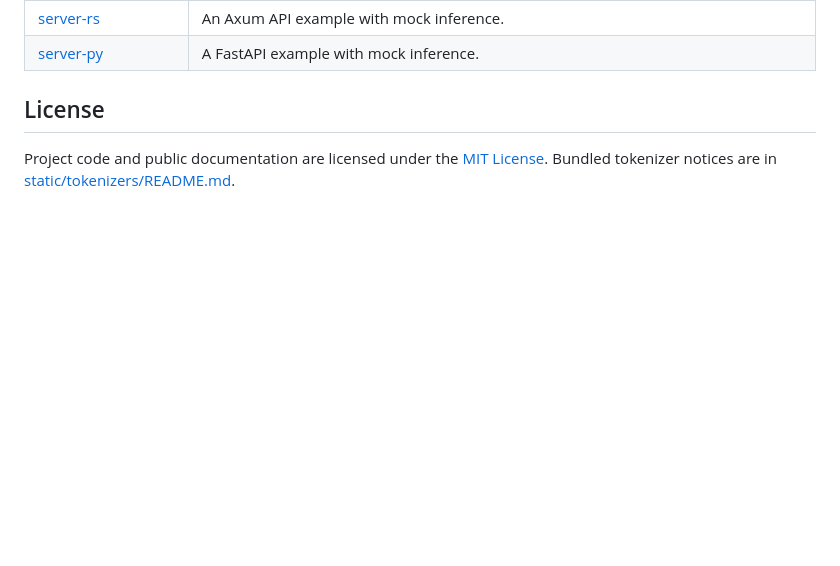
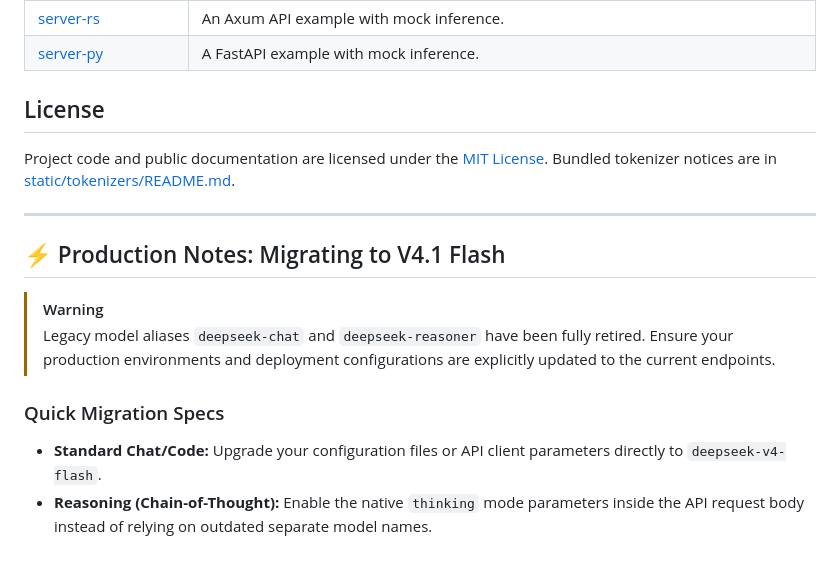
Before and after one commit to deepseek-ai/deepseek-recipe, a Markdown page: README.md, the part around the change. GitHub-like rendering; blank space fills up the shorter version.

```diff
--- a/README.md
+++ b/README.md
@@ -134,3 +134,14 @@ token IDs or decode backend token IDs, see
 
 Project code and public documentation are licensed under the [MIT License](LICENSE).
 Bundled tokenizer notices are in [static/tokenizers/README.md](static/tokenizers/README.md).
+
+---
+
+## ⚡ Production Notes: Migrating to V4.1 Flash
+
+> [!WARNING]
+> Legacy model aliases `deepseek-chat` and `deepseek-reasoner` have been fully retired. Ensure your production environments and deployment configurations are explicitly updated to the current endpoints.
+
+### Quick Migration Specs
+* **Standard Chat/Code:** Upgrade your configuration files or API client parameters directly to `deepseek-v4-flash`.
+* **Reasoning (Chain-of-Thought):** Enable the native `thinking` mode parameters inside the API request body instead of relying on outdated separate model names.
```
